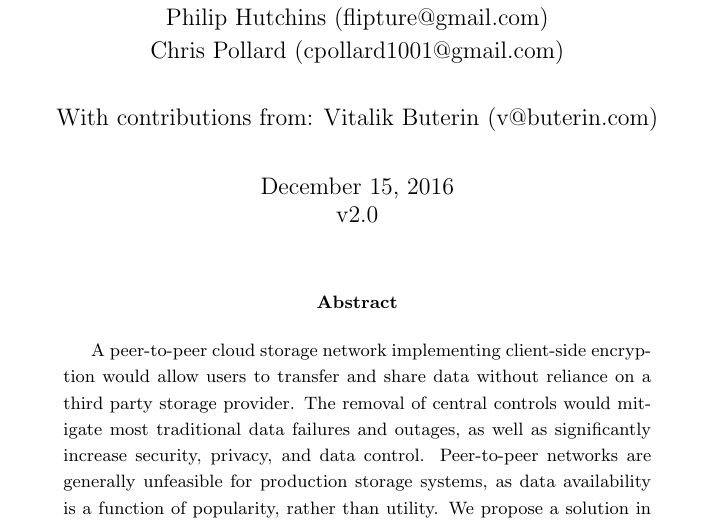
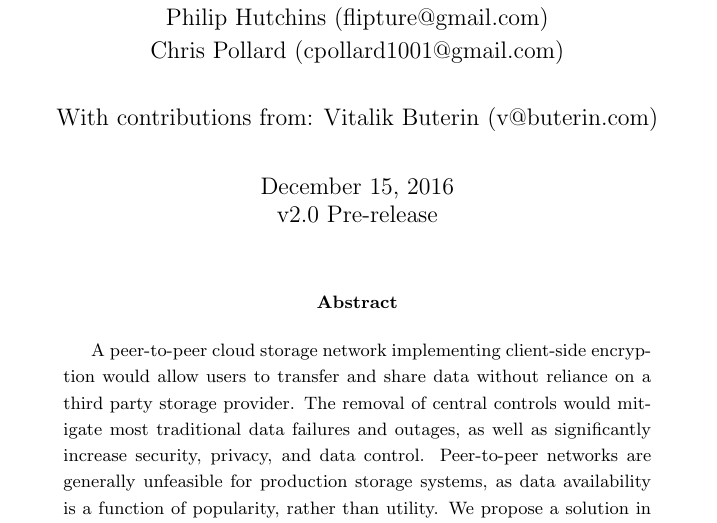
Before and after one commit to storj/whitepaper, a LaTeX paper (Storj Whitepaper V2.tex): part of page 1 of 37, cut so that both start at the same text. Compiled offline with pdfLaTeX.

Commit message:
add pre-release to version

```diff
--- a/Storj Whitepaper V2.tex
+++ b/Storj Whitepaper V2.tex
@@ -27,7 +27,7 @@ Chris Pollard (cpollard1001@gmail.com)\\
 \\
 With contributions from: Vitalik Buterin (v@buterin.com)
 }
-\date {December 15, 2016 \\ v2.0}
+\date {December 15, 2016 \\ v2.0 Pre-release}
 
 \begin{document}
 \maketitle
```
Also changed, not shown: Storj Whitepaper V2.pdf.
